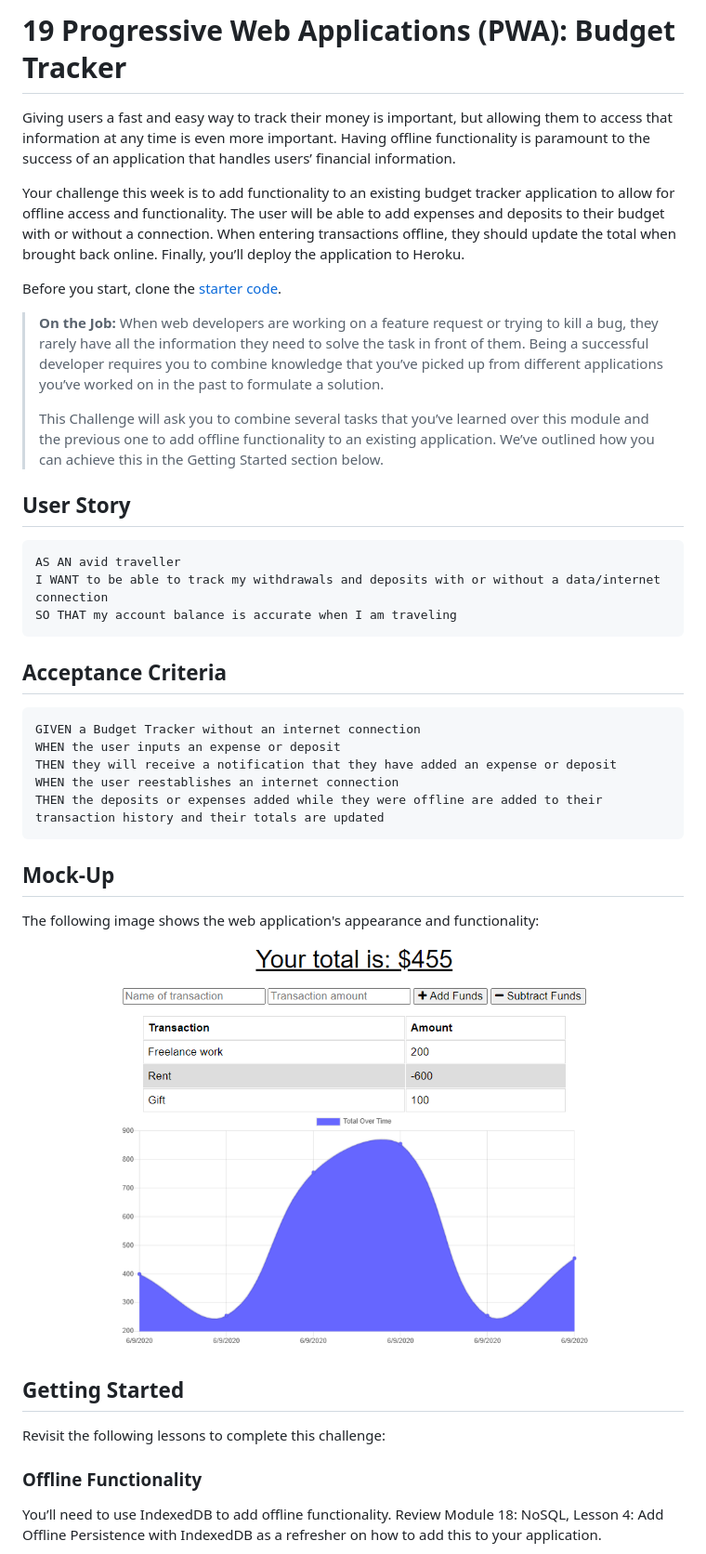
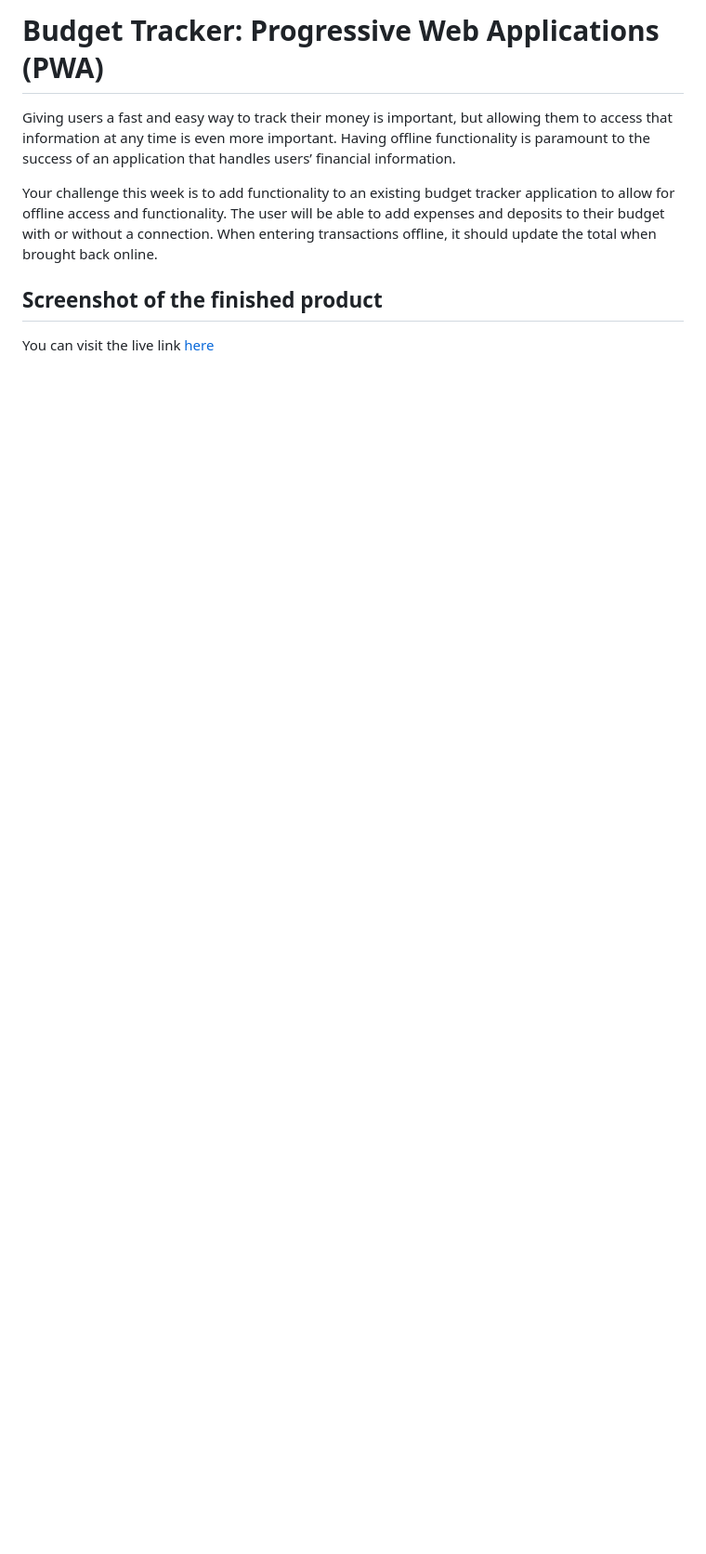
Before and after one commit to csarmiento17/budget-tracker-pwa, a Markdown page: README.md, the part around the change printed below. Shown: that part at 93% size. Rendered like a GitHub page; pictures changed too: Assets/19-pwa-homework-demo-01.png (deleted); blank space fills up the shorter version.

````diff
--- a/README.md
+++ b/README.md
@@ -1,46 +1,10 @@
-# 19 Progressive Web Applications (PWA): Budget Tracker
+# Budget Tracker: Progressive Web Applications (PWA)
 
 Giving users a fast and easy way to track their money is important, but allowing them to access that information at any time is even more important. Having offline functionality is paramount to the success of an application that handles users’ financial information.
 
-Your challenge this week is to add functionality to an existing budget tracker application to allow for offline access and functionality. The user will be able to add expenses and deposits to their budget with or without a connection. When entering transactions offline, they should update the total when brought back online. Finally, you’ll deploy the application to Heroku.
+Your challenge this week is to add functionality to an existing budget tracker application to allow for offline access and functionality. The user will be able to add expenses and deposits to their budget with or without a connection. When entering transactions offline, it should update the total when brought back online.
 
-Before you start, clone the [starter code](https://github.com/coding-boot-camp/symmetrical-bassoon).
+## Screenshot of the finished product
 
-> **On the Job:** When web developers are working on a feature request or trying to kill a bug, they rarely have all the information they need to solve the task in front of them. Being a successful developer requires you to combine knowledge that you’ve picked up from different applications you’ve worked on in the past to formulate a solution.
->
-> This Challenge will ask you to combine several tasks that you’ve learned over this module and the previous one to add offline functionality to an existing application. We’ve outlined how you can achieve this in the Getting Started section below.
+You can visit the live link [here](https://damp-anchorage-00273.herokuapp.com/)
 
-
-## User Story
-
-```md
-AS AN avid traveller
-I WANT to be able to track my withdrawals and deposits with or without a data/internet connection
-SO THAT my account balance is accurate when I am traveling
-```
-
-## Acceptance Criteria
-
-```md
-GIVEN a Budget Tracker without an internet connection
-WHEN the user inputs an expense or deposit
-THEN they will receive a notification that they have added an expense or deposit
-WHEN the user reestablishes an internet connection
-THEN the deposits or expenses added while they were offline are added to their transaction history and their totals are updated
-```
-
-## Mock-Up
-
-The following image shows the web application's appearance and functionality:
-
-![Challenge Demo](./Assets/19-pwa-homework-demo-01.png)
-
-
-## Getting Started
-
-Revisit the following lessons to complete this challenge:
-
-### Offline Functionality
-
-You’ll need to use IndexedDB to add offline functionality. Review Module 18: NoSQL, Lesson 4: Add Offline Persistence with IndexedDB as a refresher on how to add this to your application.
-
````
Also changed, not shown: other parts of README.md (+1 -53 lines), assets/budget-tracker.png (added).
